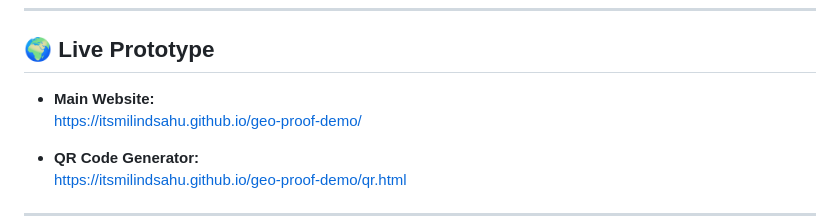
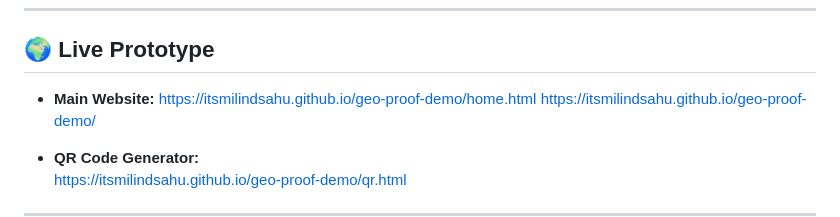
Before and after one commit to itsmilindsahu/geo-proof-demo, a Markdown page: README.md, the part around the change. Drawn GitHub-style.

```diff
--- a/README.md
+++ b/README.md
@@ -14,6 +14,7 @@ This project was **designed after reviewing 10+ research papers, government guid
 ## 🌍 Live Prototype
 
 - **Main Website:**
+  https://itsmilindsahu.github.io/geo-proof-demo/home.html
   https://itsmilindsahu.github.io/geo-proof-demo/
 
 - **QR Code Generator:**
```
